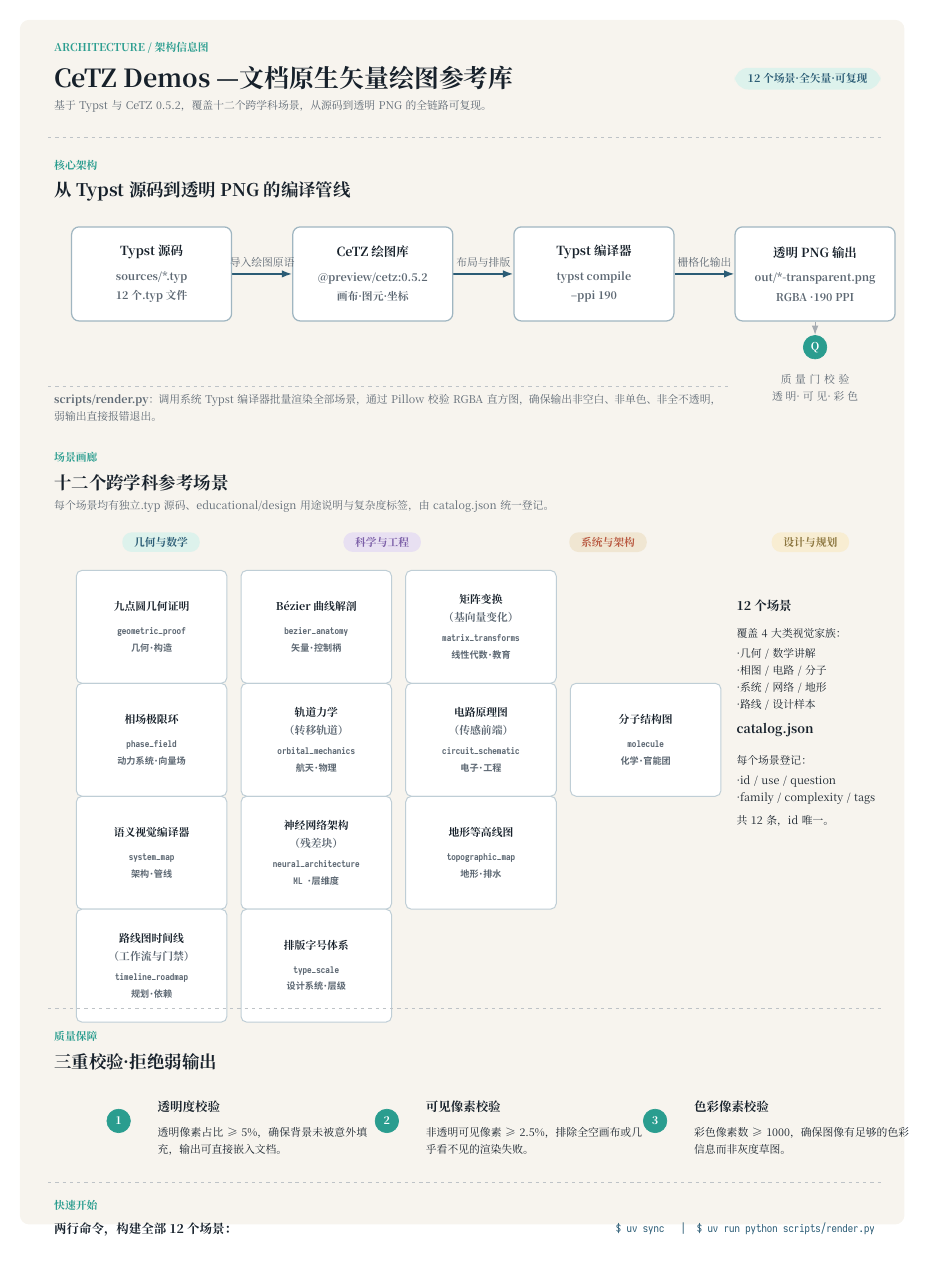
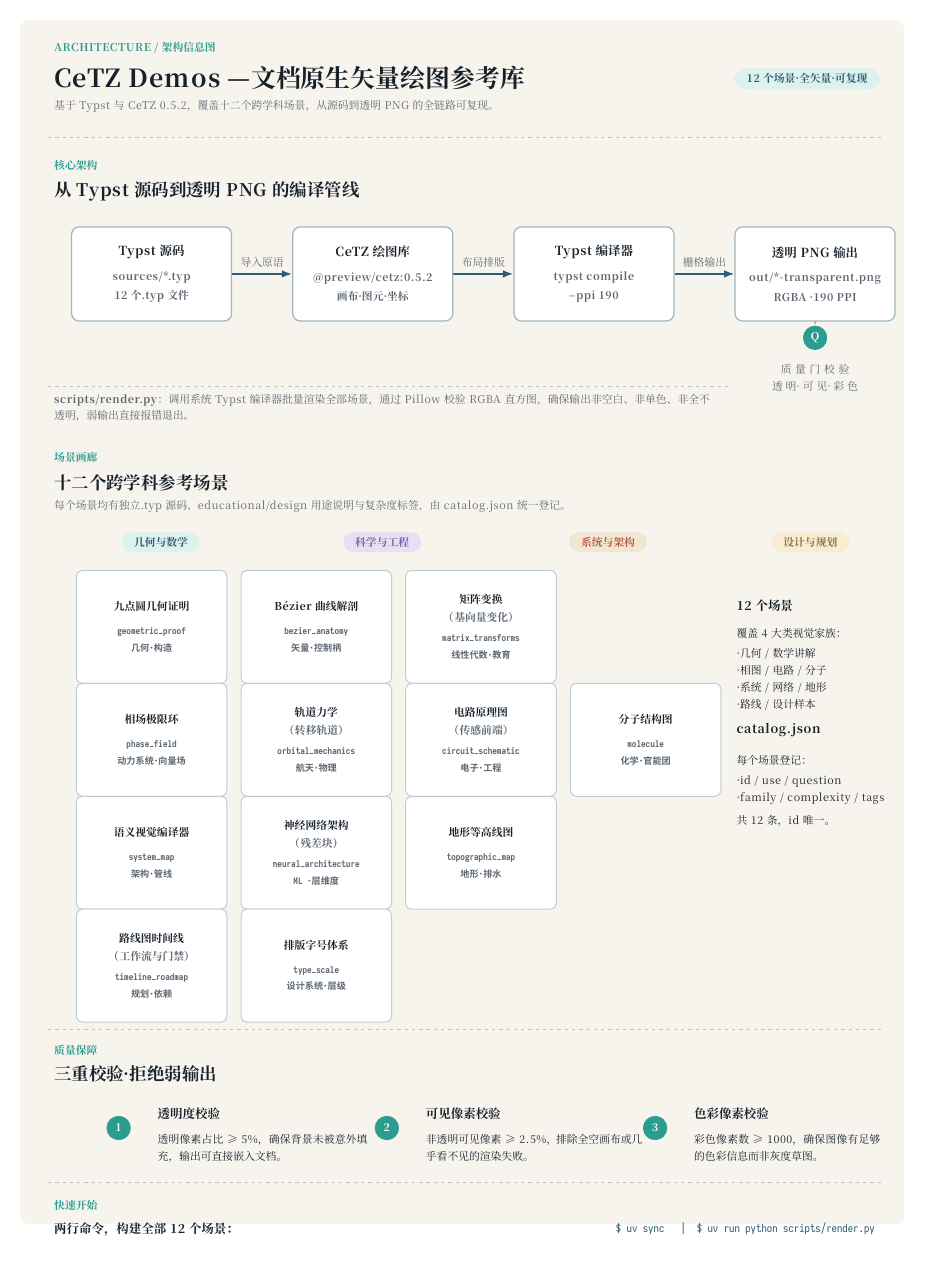
Before and after one commit to junix/cetz-demos, a LaTeX figure (docs/architecture-infographic.tex): the whole page. The pictures show the PDF file docs/architecture-infographic.pdf that the author committed with the source.

Commit message:
docs: update architecture infographic

```diff
--- a/docs/architecture-infographic.tex
+++ b/docs/architecture-infographic.tex
@@ -143,9 +147,9 @@
   \end{pgfonlayer}
 
   % 管线标签
-  \node[note,anchor=south] at ($(src.east)!0.5!(cetz.west)$) {导入绘图原语};
-  \node[note,anchor=south] at ($(cetz.east)!0.5!(typst.west)$) {布局与排版};
-  \node[note,anchor=south] at ($(typst.east)!0.5!(out.west)$) {栅格化输出};
+  \node[note,anchor=south] at ($(src.east)!0.5!(cetz.west)$) {导入原语};
+  \node[note,anchor=south] at ($(cetz.east)!0.5!(typst.west)$) {布局排版};
+  \node[note,anchor=south] at ($(typst.east)!0.5!(out.west)$) {栅格输出};
 
   % 质量门（放在输出下方，边界线之上，不穿越分界线）
   \node[badge,anchor=north] (q1) at (16.3,19.5) {Q};
@@ -227,24 +231,24 @@
   % ═══════════════════════════════════════════════════════════════
   % SECTION 4 — 质量保障与验证
   % ═══════════════════════════════════════════════════════════════
-  \draw[boundary] (0,5.0) -- (17.7,5.0);
-  \node[kicker,anchor=west] at (0,4.4) {质量保障};
-  \node[h2,anchor=west] at (0,3.85) {三重校验 · 拒绝弱输出};
+  \draw[boundary] (0,4.55) -- (17.7,4.55);
+  \node[kicker,anchor=west] at (0,4.1) {质量保障};
+  \node[h2,anchor=west] at (0,3.6) {三重校验 · 拒绝弱输出};
 
   % 三个校验维度
-  \node[badge] (b1) at (1.5,2.6) {1};
-  \node[h3,anchor=west] at (2.2,2.9) {透明度校验};
-  \node[body,anchor=north west,text width=4.6cm] at (2.2,2.6)
+  \node[badge] (b1) at (1.5,2.45) {1};
+  \node[h3,anchor=west] at (2.2,2.75) {透明度校验};
+  \node[body,anchor=north west,text width=4.6cm] at (2.2,2.45)
     {透明像素占比 ≥ 5\%，确保背景未被意外填充，输出可直接嵌入文档。};
 
-  \node[badge] (b2) at (7.2,2.6) {2};
-  \node[h3,anchor=west] at (7.9,2.9) {可见像素校验};
-  \node[body,anchor=north west,text width=4.6cm] at (7.9,2.6)
+  \node[badge] (b2) at (7.2,2.45) {2};
+  \node[h3,anchor=west] at (7.9,2.75) {可见像素校验};
+  \node[body,anchor=north west,text width=4.6cm] at (7.9,2.45)
     {非透明可见像素 ≥ 2.5\%，排除全空画布或几乎看不见的渲染失败。};
 
-  \node[badge] (b3) at (12.9,2.6) {3};
-  \node[h3,anchor=west] at (13.6,2.9) {色彩像素校验};
-  \node[body,anchor=north west,text width=4.6cm] at (13.6,2.6)
+  \node[badge] (b3) at (12.9,2.45) {3};
+  \node[h3,anchor=west] at (13.6,2.75) {色彩像素校验};
+  \node[body,anchor=north west,text width=4.05cm] at (13.6,2.45)
     {彩色像素数 ≥ 1000，确保图像有足够的色彩信息而非灰度草图。};
 
   % ═══════════════════════════════════════════════════════════════
@@ -256,5 +260,5 @@
   \node[mono,anchor=east] at (17.7,0.3)
     {\$ uv sync \quad|\quad \$ uv run python scripts/render.py};
 
-\end{tikzpicture}
+\end{tikzpicture}%
 \end{document}
```
Also changed, not shown: docs/architecture-infographic.pdf, docs/architecture-infographic.png, docs/architecture-infographic.svg, docs/architecture-infographic.tex (12 more changed lines), 1 other file.
